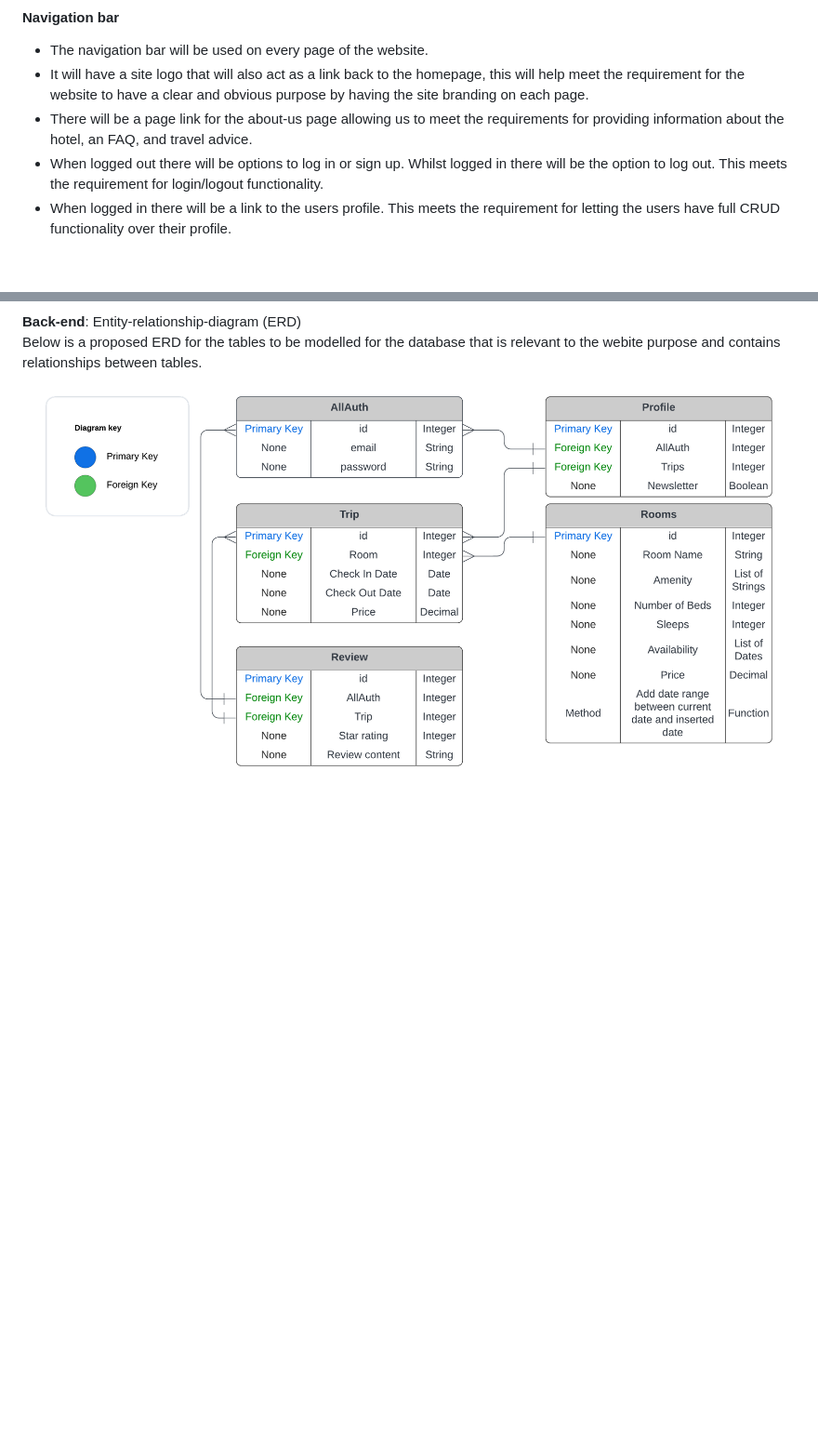
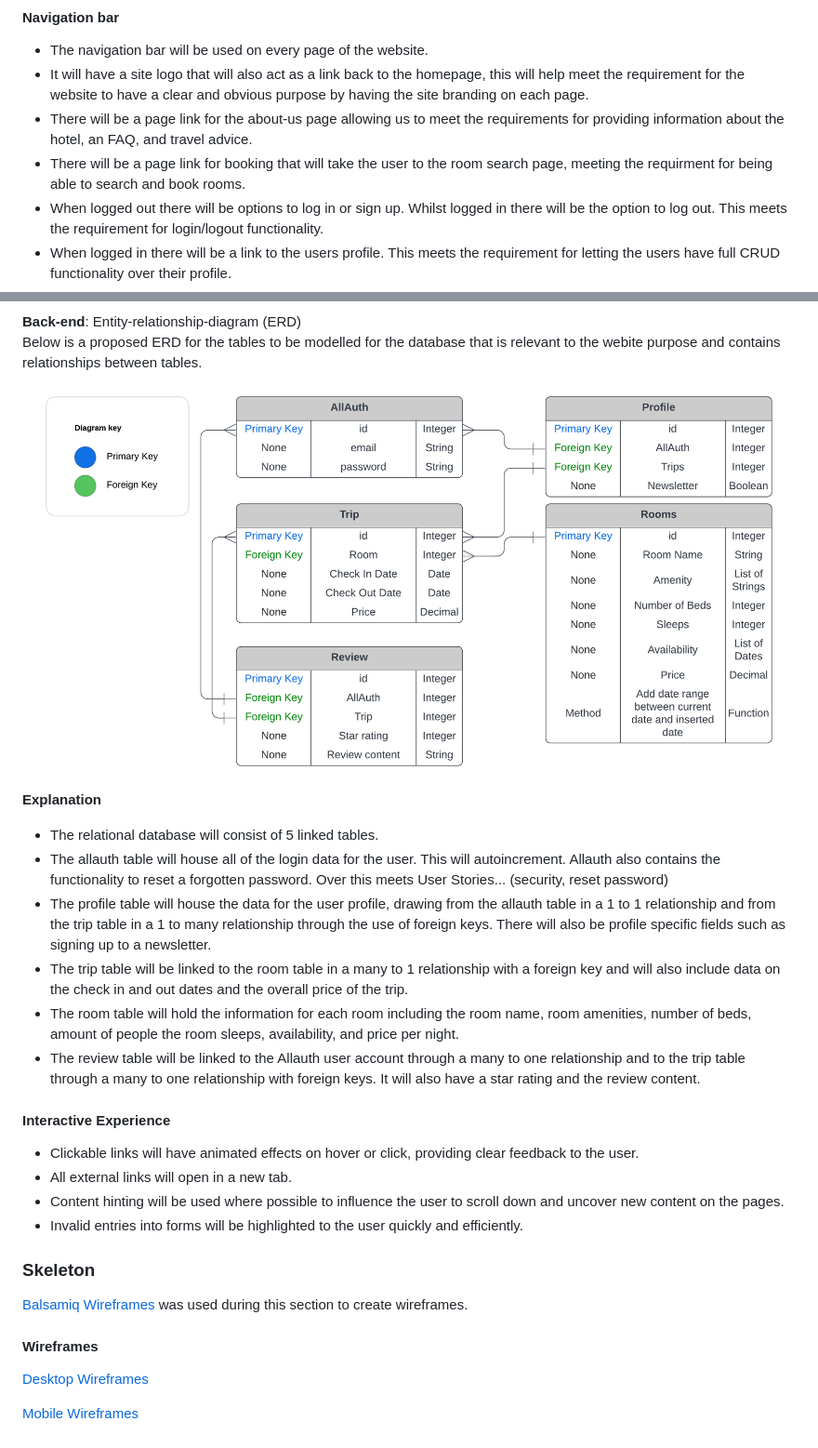
Before and after one commit to amfairley/nunisi, a Markdown page: DESIGN.md, 2 parts joined by grey strips. Shown: that part at 93% size. Rendered like a GitHub page; blank space fills up the shorter version.

```diff
--- a/DESIGN.md
+++ b/DESIGN.md
@@ -119,6 +121,7 @@ Followed are a series of planned apps and what templates and functionality they
  - The navigation bar will be used on every page of the website.
  - It will have a site logo that will also act as a link back to the homepage, this will help meet the requirement for the website to have a clear and obvious purpose by having the site branding on each page.
  - There will be a page link for the about-us page allowing us to meet the requirements for providing information about the hotel, an FAQ, and travel advice.
+ - There will be a page link for booking that will take the user to the room search page, meeting the requirment for being able to search and book rooms.
  - When logged out there will be options to log in or sign up. Whilst logged in there will be the option to log out. This meets the requirement for login/logout functionality.
  - When logged in there will be a link to the users profile. This meets the requirement for letting the users have full CRUD functionality over their profile.
  - On smaller screens the navigation links will be hidden in a burger menu, meeting the requirement for the website to be responsive.
@@ -162,4 +178,28 @@ Followed are a series of planned apps and what templates and functionality they
 
  **Back-end**: Entity-relationship-diagram (ERD)<br>
  Below is a proposed ERD for the tables to be modelled for the database that is relevant to the webite purpose and contains relationships between tables.
- ![Nunisi ERD](/documentation/database_erd.png.png)
+ ![Nunisi ERD](/documentation/database_erd.png)
+ **Explanation**
+ - The relational database will consist of 5 linked tables.
+ - The allauth table will house all of the login data for the user. This will autoincrement. Allauth also contains the functionality to reset a forgotten password. Over this meets User Stories... (security, reset password)
+ - The profile table will house the data for the user profile, drawing from the allauth table in a 1 to 1 relationship and from the trip table in a 1 to many relationship through the use of foreign keys. There will also be profile specific fields such as signing up to a newsletter.
+ - The trip table will be linked to the room table in a many to 1 relationship with a foreign key and will also include data on the check in and out dates and the overall price of the trip.
+ - The room table will hold the information for each room including the room name, room amenities, number of beds, amount of people the room sleeps, availability, and price per night.
+ - The review table will be linked to the Allauth user account through a many to one relationship and to the trip table through a many to one relationship with foreign keys. It will also have a star rating and the review content.
+
+#### Interactive Experience
+- Clickable links will have animated effects on hover or click, providing clear feedback to the user.
+- All external links will open in a new tab.
+- Content hinting will be used where possible to influence the user to scroll down and uncover new content on the pages.
+- Invalid entries into forms will be highlighted to the user quickly and efficiently.
+
+### Skeleton
+
+[Balsamiq Wireframes](https://balsamiq.com/) was used during this section to create wireframes.
+
+#### Wireframes
+
+[Desktop Wireframes](/documentation/design/desktop_wireframes.png)
+<br>
+
+[Mobile Wireframes](/documentation/design/mobile_wireframes.png)
```
Also changed, not shown: other parts of DESIGN.md (+19 -4 lines), documentation/database_erd.png (renamed from documentation/database_erd.png.png), documentation/sitemap.png (added).
